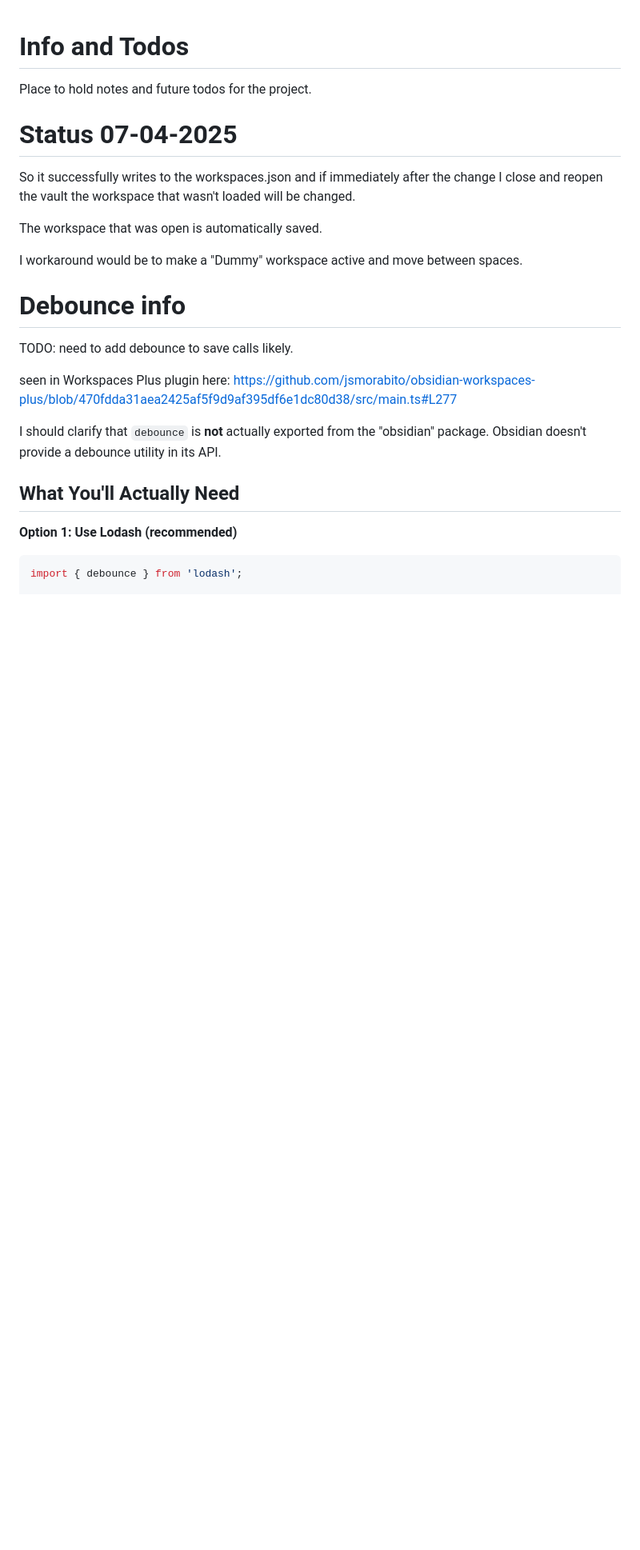
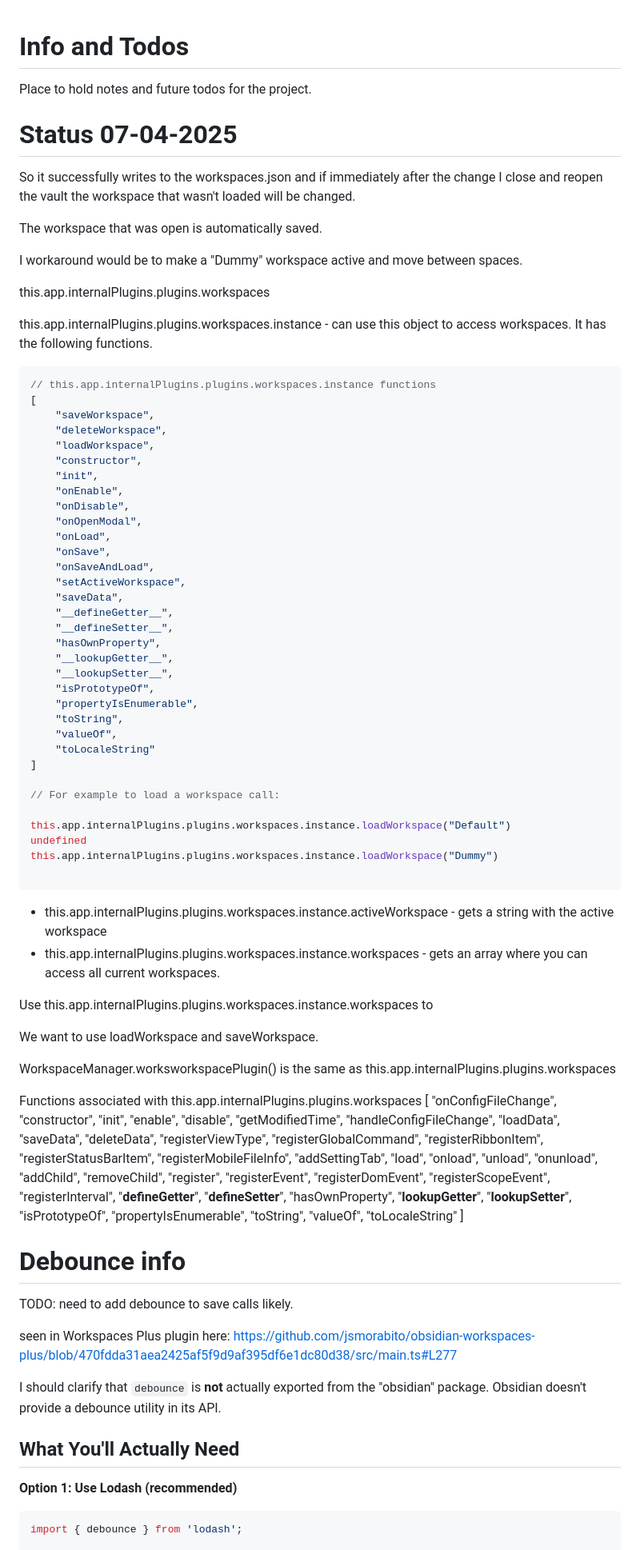
Before and after one commit to bgebhardt/obsidian-workspace-manager, a Markdown page: INFO and TODOs.md, the part around the change. Shown at 80% size. Drawn GitHub-style; blank space fills up the shorter version.

Commit message:
added notes on internal workspace apis

````diff
--- a/INFO and TODOs.md
+++ b/INFO and TODOs.md
@@ -10,7 +10,98 @@ The workspace that was open is automatically saved.
 
 I workaround would be to make a "Dummy" workspace active and move between spaces.
 
+this.app.internalPlugins.plugins.workspaces
 
+this.app.internalPlugins.plugins.workspaces.instance - can use this object to access workspaces. It has the following functions.
+
+```javascript
+// this.app.internalPlugins.plugins.workspaces.instance functions
+[
+    "saveWorkspace",
+    "deleteWorkspace",
+    "loadWorkspace",
+    "constructor",
+    "init",
+    "onEnable",
+    "onDisable",
+    "onOpenModal",
+    "onLoad",
+    "onSave",
+    "onSaveAndLoad",
+    "setActiveWorkspace",
+    "saveData",
+    "__defineGetter__",
+    "__defineSetter__",
+    "hasOwnProperty",
+    "__lookupGetter__",
+    "__lookupSetter__",
+    "isPrototypeOf",
+    "propertyIsEnumerable",
+    "toString",
+    "valueOf",
+    "toLocaleString"
+]
+
+// For example to load a workspace call:
+
+this.app.internalPlugins.plugins.workspaces.instance.loadWorkspace("Default")
+undefined
+this.app.internalPlugins.plugins.workspaces.instance.loadWorkspace("Dummy")
+
+```
+
+
+- this.app.internalPlugins.plugins.workspaces.instance.activeWorkspace - gets a string with the active workspace
+- this.app.internalPlugins.plugins.workspaces.instance.workspaces - gets an array where you can access all current workspaces.
+
+Use this.app.internalPlugins.plugins.workspaces.instance.workspaces to
+
+We want to use loadWorkspace and saveWorkspace.
+
+WorkspaceManager.worksworkspacePlugin() is the same as this.app.internalPlugins.plugins.workspaces
+
+
+
+Functions associated with this.app.internalPlugins.plugins.workspaces
+[
+    "onConfigFileChange",
+    "constructor",
+    "init",
+    "enable",
+    "disable",
+    "getModifiedTime",
+    "handleConfigFileChange",
+    "loadData",
+    "saveData",
+    "deleteData",
+    "registerViewType",
+    "registerGlobalCommand",
+    "registerRibbonItem",
+    "registerStatusBarItem",
+    "registerMobileFileInfo",
+    "addSettingTab",
+    "load",
+    "onload",
+    "unload",
+    "onunload",
+    "addChild",
+    "removeChild",
+    "register",
+    "registerEvent",
+    "registerDomEvent",
+    "registerScopeEvent",
+    "registerInterval",
+    "__defineGetter__",
+    "__defineSetter__",
+    "hasOwnProperty",
+    "__lookupGetter__",
+    "__lookupSetter__",
+    "isPrototypeOf",
+    "propertyIsEnumerable",
+    "toString",
+    "valueOf",
+    "toLocaleString"
+]
 
 # Debounce info
 
````
